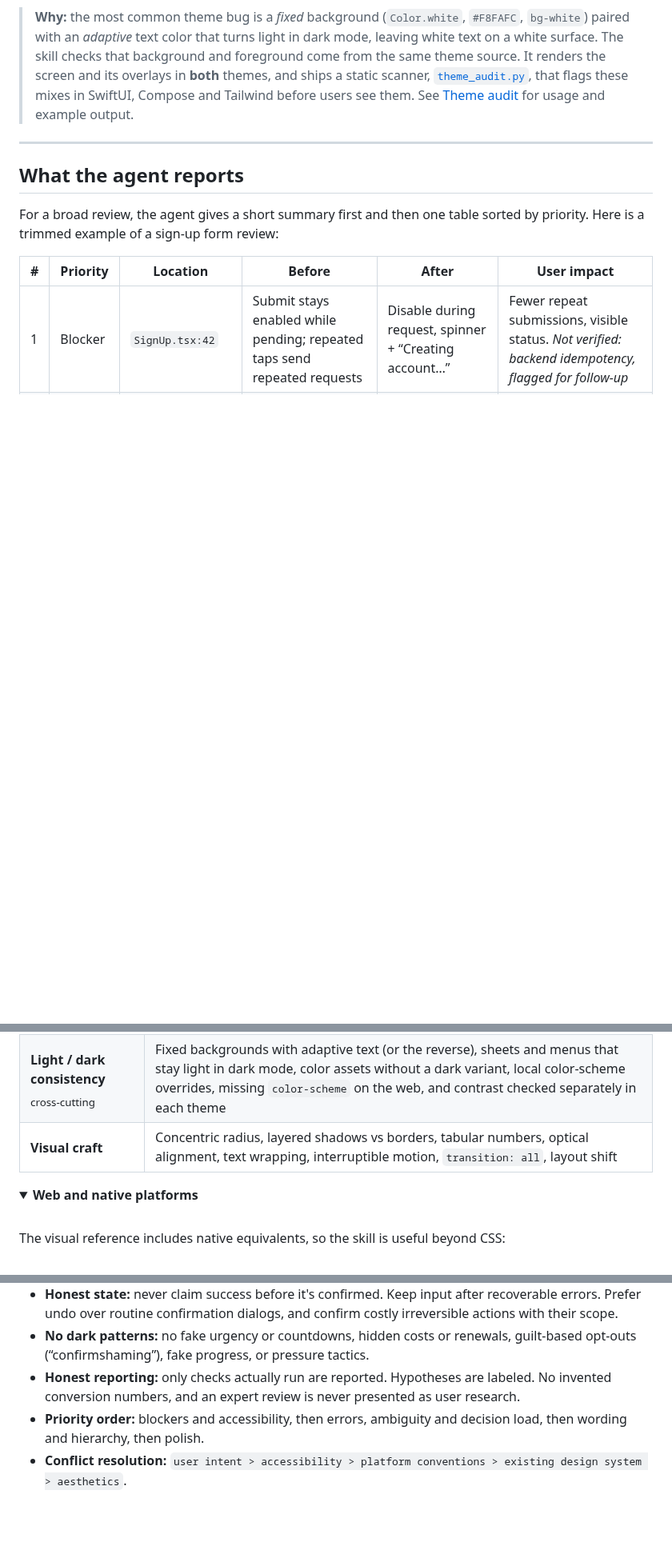
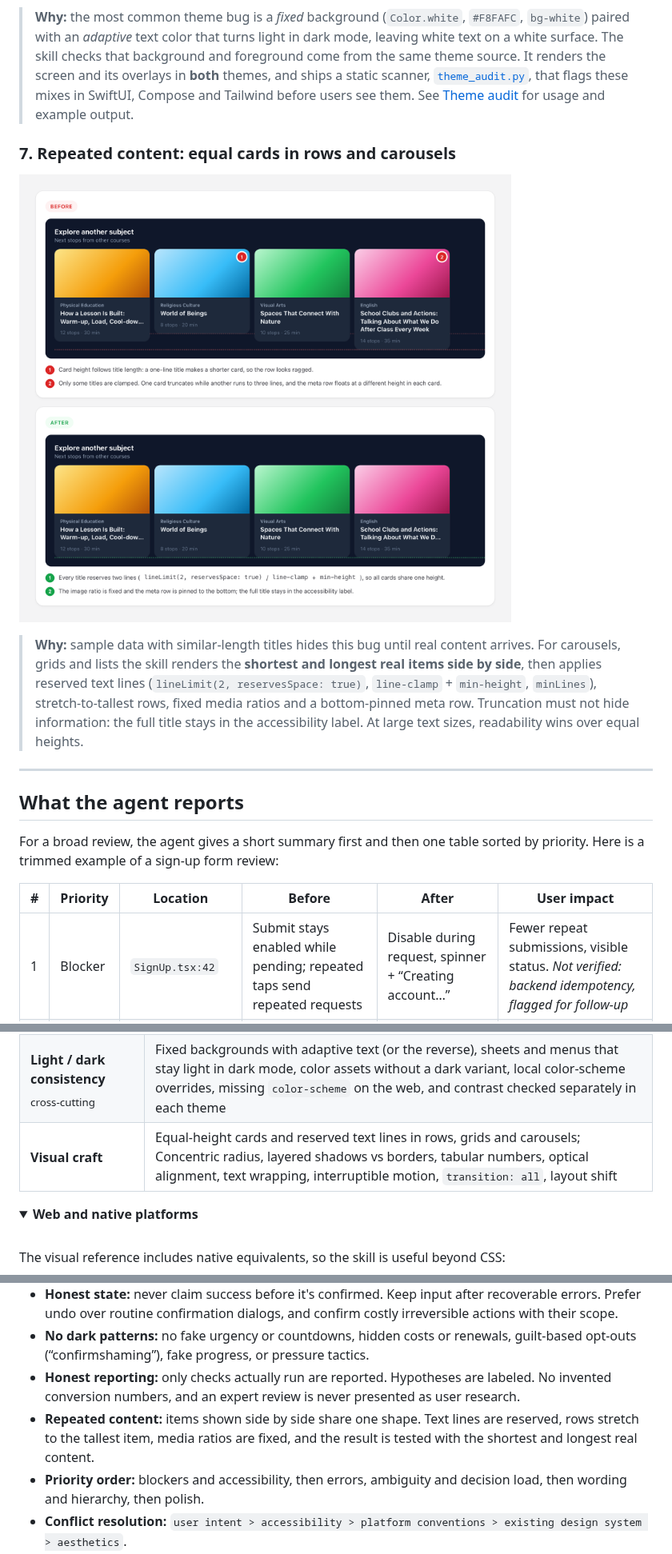
Before and after one commit to harun-yardimci/interface-craft, a Markdown page: README.md, 3 parts joined by grey strips. Shown at 80% size. GitHub-like rendering; pictures changed too: assets/equal-cards.png (added); folded sections open; blank space fills up the shorter version.

```diff
--- a/README.md
+++ b/README.md
@@ -79,6 +79,12 @@ These mockups show the kind of changes the skill proposes. Their HTML sources ar
 
 > **Why:** the most common theme bug is a *fixed* background (`Color.white`, `#F8FAFC`, `bg-white`) paired with an *adaptive* text color that turns light in dark mode, leaving white text on a white surface. The skill checks that background and foreground come from the same theme source. It renders the screen and its overlays in **both** themes, and ships a static scanner, [`theme_audit.py`](skills/interface-craft/scripts/theme_audit.py), that flags these mixes in SwiftUI, Compose and Tailwind before users see them. See [Theme audit](#theme-audit-catch-lightdark-bugs-before-users-do) for usage and example output.
 
+### 7. Repeated content: equal cards in rows and carousels
+
+![Carousel before and after: card heights follow title length and some titles truncate while others run to three lines; after, every title reserves two lines, the image ratio is fixed and the meta row is pinned to the bottom, so all cards share one height](assets/equal-cards.png)
+
+> **Why:** sample data with similar-length titles hides this bug until real content arrives. For carousels, grids and lists the skill renders the **shortest and longest real items side by side**, then applies reserved text lines (`lineLimit(2, reservesSpace: true)`, `line-clamp` + `min-height`, `minLines`), stretch-to-tallest rows, fixed media ratios and a bottom-pinned meta row. Truncation must not hide information: the full title stays in the accessibility label. At large text sizes, readability wins over equal heights.
+
 ---
 
 ## What the agent reports
@@ -124,7 +130,7 @@ It then lists the **checks it actually ran** (browser preview, keyboard pass, bo
 <tr><td><b>System states</b></td><td>Empty vs no-results vs failed vs loading vs partial; success claimed before it is confirmed; lost input after an error</td></tr>
 <tr><td><b>Accessibility</b></td><td>Contrast (4.5:1 text, 3:1 non-text), target size, focus order and visibility, modal focus trap and return, labels and errors linked to fields, reduced motion, screen-reader names</td></tr>
 <tr><td><b>Light / dark consistency</b><br><sub>cross-cutting</sub></td><td>Fixed backgrounds with adaptive text (or the reverse), sheets and menus that stay light in dark mode, color assets without a dark variant, local color-scheme overrides, missing <code>color-scheme</code> on the web, and contrast checked separately in each theme</td></tr>
-<tr><td><b>Visual craft</b></td><td>Concentric radius, layered shadows vs borders, tabular numbers, optical alignment, text wrapping, interruptible motion, <code>transition: all</code>, layout shift</td></tr>
+<tr><td><b>Visual craft</b></td><td>Equal-height cards and reserved text lines in rows, grids and carousels; Concentric radius, layered shadows vs borders, tabular numbers, optical alignment, text wrapping, interruptible motion, <code>transition: all</code>, layout shift</td></tr>
 </table>
 
 <details>
@@ -275,6 +281,7 @@ These rules come from UX writing and ethical-design practice and are applied thr
 - **Honest state:** never claim success before it's confirmed. Keep input after recoverable errors. Prefer undo over routine confirmation dialogs, and confirm costly irreversible actions with their scope.
 - **No dark patterns:** no fake urgency or countdowns, hidden costs or renewals, guilt-based opt-outs (“confirmshaming”), fake progress, or pressure tactics.
 - **Honest reporting:** only checks actually run are reported. Hypotheses are labeled. No invented conversion numbers, and an expert review is never presented as user research.
+- **Repeated content:** items shown side by side share one shape. Text lines are reserved, rows stretch to the tallest item, media ratios are fixed, and the result is tested with the shortest and longest real content.
 - **Priority order:** blockers and accessibility, then errors, ambiguity and decision load, then wording and hierarchy, then polish.
 - **Conflict resolution:** `user intent > accessibility > platform conventions > existing design system > aesthetics`.
 
```
Also changed, not shown: skills/interface-craft/SKILL.md (+2 -2 lines), 4 other files.
